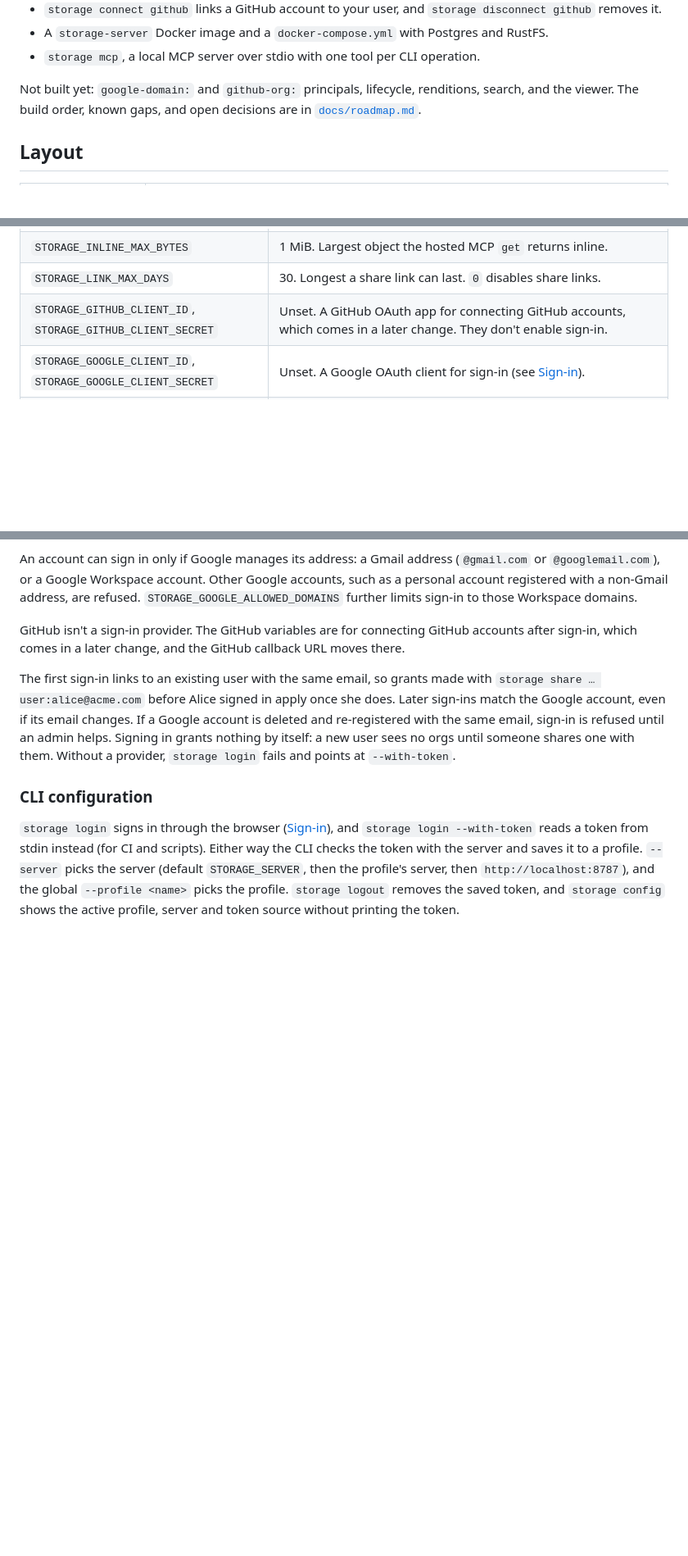
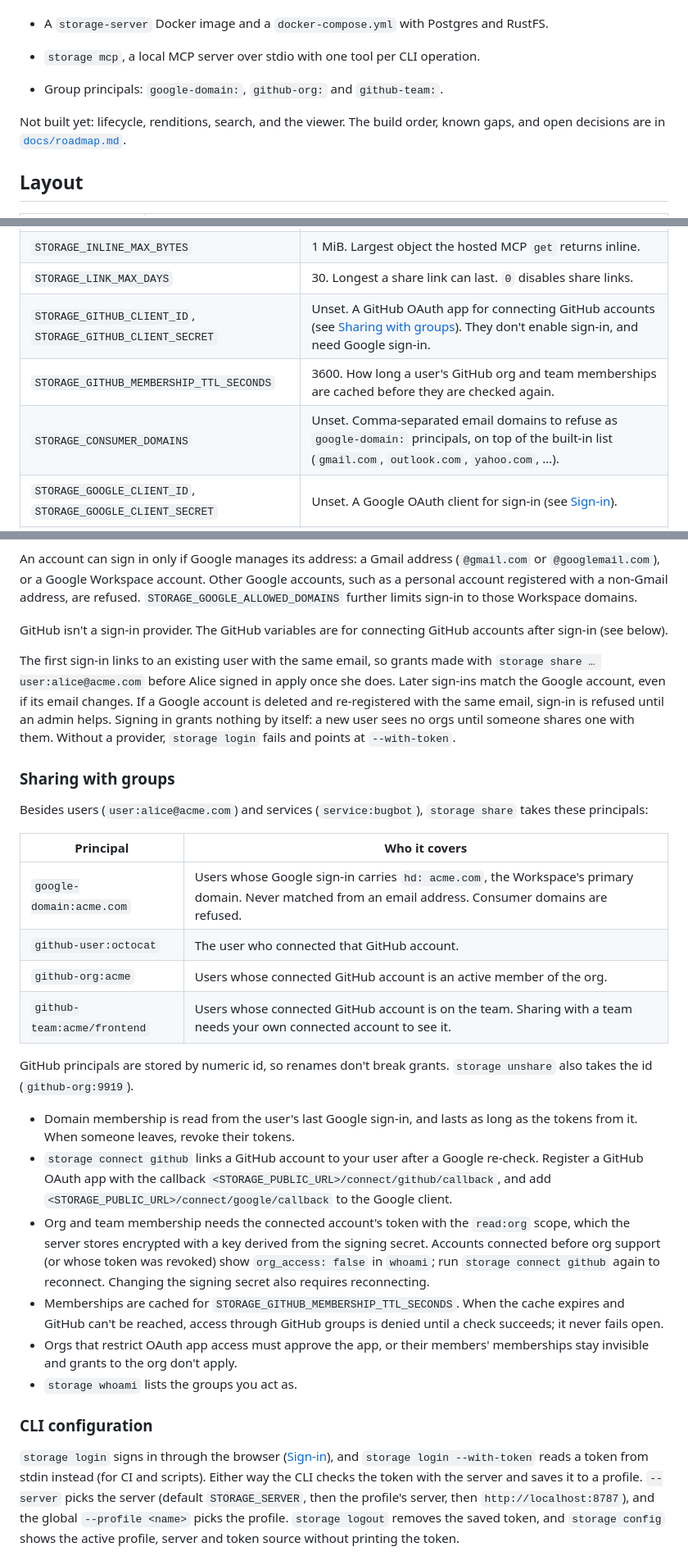
Before and after one commit to aditya-vinodh/storage, a Markdown page: README.md, 3 parts joined by grey strips. Shown at 82% size. GitHub-like rendering; blank space fills up the shorter version.

Commit message:
Document group principals
Co-Authored-By: Claude Opus 5.5 <noreply@anthropic.com>
Claude-Session: https://claude.ai/code/session_018dRAnD2t8q56tFszTuCWHE

```diff
--- a/README.md
+++ b/README.md
@@ -38,8 +38,9 @@ browser sign-in. What works today:
 - `storage mcp`, a local MCP server over stdio with one tool per CLI
   operation.
 
-Not built yet: `google-domain:` and
-`github-org:` principals, lifecycle, renditions, search, and the viewer. The build order, known gaps,
+- Group principals: `google-domain:`, `github-org:` and `github-team:`.
+
+Not built yet: lifecycle, renditions, search, and the viewer. The build order, known gaps,
 and open decisions are in [`docs/roadmap.md`](docs/roadmap.md).
 
 ## Layout
@@ -203,7 +204,9 @@ Every use is recorded in the audit log. The same operations are MCP tools
 | `STORAGE_MCP_MAX_UPLOAD_BYTES` | 10 MiB. Largest file the hosted MCP `put` accepts. |
 | `STORAGE_INLINE_MAX_BYTES` | 1 MiB. Largest object the hosted MCP `get` returns inline. |
 | `STORAGE_LINK_MAX_DAYS` | 30. Longest a share link can last. `0` disables share links. |
-| `STORAGE_GITHUB_CLIENT_ID`, `STORAGE_GITHUB_CLIENT_SECRET` | Unset. A GitHub OAuth app for connecting GitHub accounts, which comes in a later change. They don't enable sign-in. |
+| `STORAGE_GITHUB_CLIENT_ID`, `STORAGE_GITHUB_CLIENT_SECRET` | Unset. A GitHub OAuth app for connecting GitHub accounts (see [Sharing with groups](#sharing-with-groups)). They don't enable sign-in, and need Google sign-in. |
+| `STORAGE_GITHUB_MEMBERSHIP_TTL_SECONDS` | 3600. How long a user's GitHub org and team memberships are cached before they are checked again. |
+| `STORAGE_CONSUMER_DOMAINS` | Unset. Comma-separated email domains to refuse as `google-domain:` principals, on top of the built-in list (`gmail.com`, `outlook.com`, `yahoo.com`, …). |
 | `STORAGE_GOOGLE_CLIENT_ID`, `STORAGE_GOOGLE_CLIENT_SECRET` | Unset. A Google OAuth client for sign-in (see [Sign-in](#sign-in)). |
 | `STORAGE_GOOGLE_ALLOWED_DOMAINS` | Unset. Comma-separated Google Workspace domains. When set, only Workspace accounts whose ID token carries one of them in `hd` can sign in, so Gmail accounts are refused. |
 
@@ -227,8 +230,7 @@ address, are refused. `STORAGE_GOOGLE_ALLOWED_DOMAINS` further limits sign-in
 to those Workspace domains.
 
 GitHub isn't a sign-in provider. The GitHub variables are for connecting
-GitHub accounts after sign-in, which comes in a later change, and the GitHub
-callback URL moves there.
+GitHub accounts after sign-in (see below).
 
 The first sign-in links to an existing user with the same email, so grants
 made with `storage share … user:alice@acme.com` before Alice signed in apply
@@ -237,6 +239,40 @@ changes. If a Google account is deleted and re-registered with the same
 email, sign-in is refused until an admin helps. Signing in grants nothing by itself: a new user sees no orgs until
 someone shares one with them. Without a provider, `storage login` fails and
 points at `--with-token`.
+
+### Sharing with groups
+
+Besides users (`user:alice@acme.com`) and services (`service:bugbot`),
+`storage share` takes these principals:
+
+| Principal | Who it covers |
+|---|---|
+| `google-domain:acme.com` | Users whose Google sign-in carries `hd: acme.com`, the Workspace's primary domain. Never matched from an email address. Consumer domains are refused. |
+| `github-user:octocat` | The user who connected that GitHub account. |
+| `github-org:acme` | Users whose connected GitHub account is an active member of the org. |
+| `github-team:acme/frontend` | Users whose connected GitHub account is on the team. Sharing with a team needs your own connected account to see it. |
+
+GitHub principals are stored by numeric id, so renames don't break grants.
+`storage unshare` also takes the id (`github-org:9919`).
+
+- Domain membership is read from the user's last Google sign-in, and lasts
+  as long as the tokens from it. When someone leaves, revoke their tokens.
+- `storage connect github` links a GitHub account to your user after a
+  Google re-check. Register a GitHub OAuth app with the callback
+  `<STORAGE_PUBLIC_URL>/connect/github/callback`, and add
+  `<STORAGE_PUBLIC_URL>/connect/google/callback` to the Google client.
+- Org and team membership needs the connected account's token with the
+  `read:org` scope, which the server stores encrypted with a key derived
+  from the signing secret. Accounts connected before org support (or whose
+  token was revoked) show `org_access: false` in `whoami`; run
+  `storage connect github` again to reconnect. Changing the signing secret
+  also requires reconnecting.
+- Memberships are cached for `STORAGE_GITHUB_MEMBERSHIP_TTL_SECONDS`. When
+  the cache expires and GitHub can't be reached, access through GitHub
+  groups is denied until a check succeeds; it never fails open.
+- Orgs that restrict OAuth app access must approve the app, or their
+  members' memberships stay invisible and grants to the org don't apply.
+- `storage whoami` lists the groups you act as.
 
 ### CLI configuration
 
```
Also changed, not shown: docs/design.md (+2 -2 lines).
